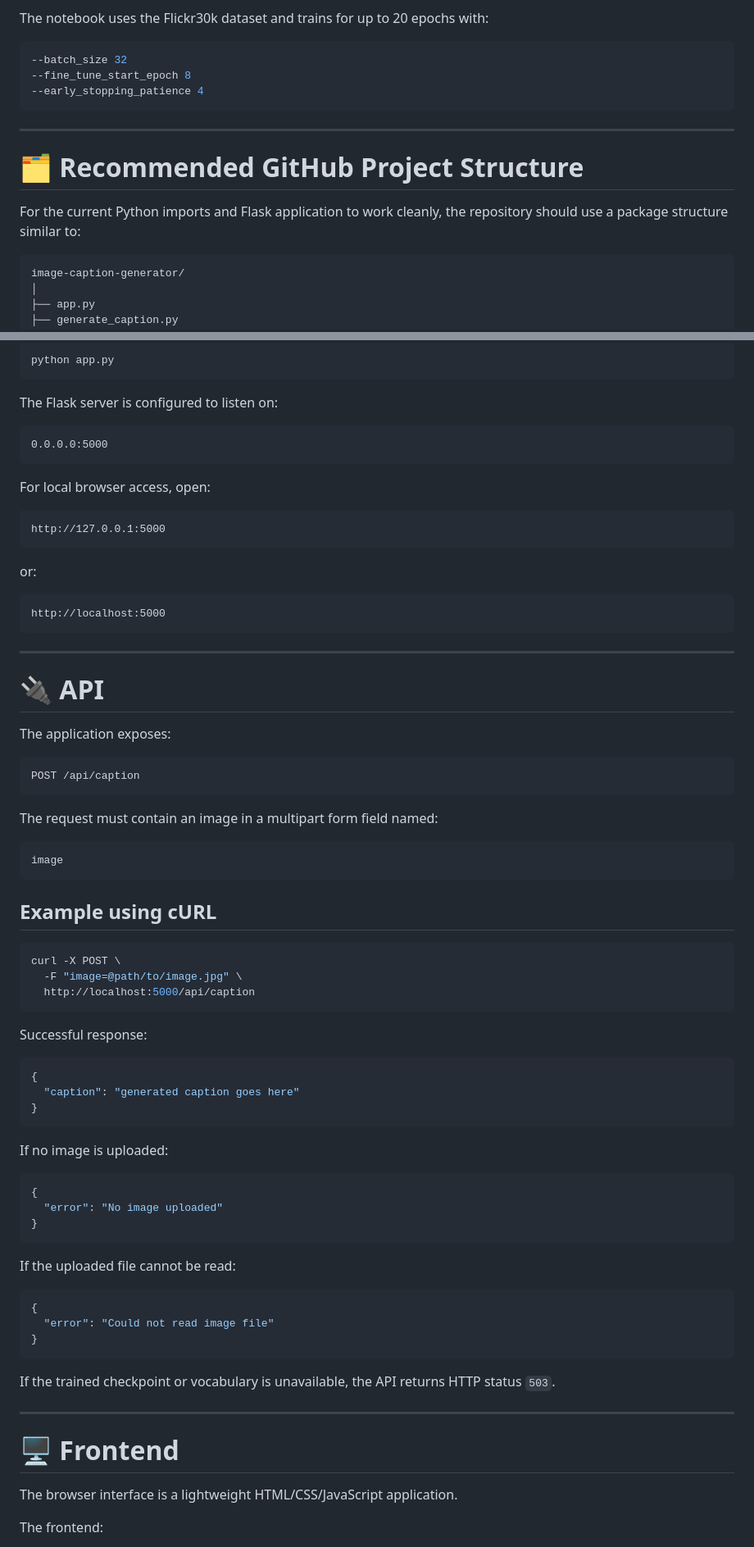
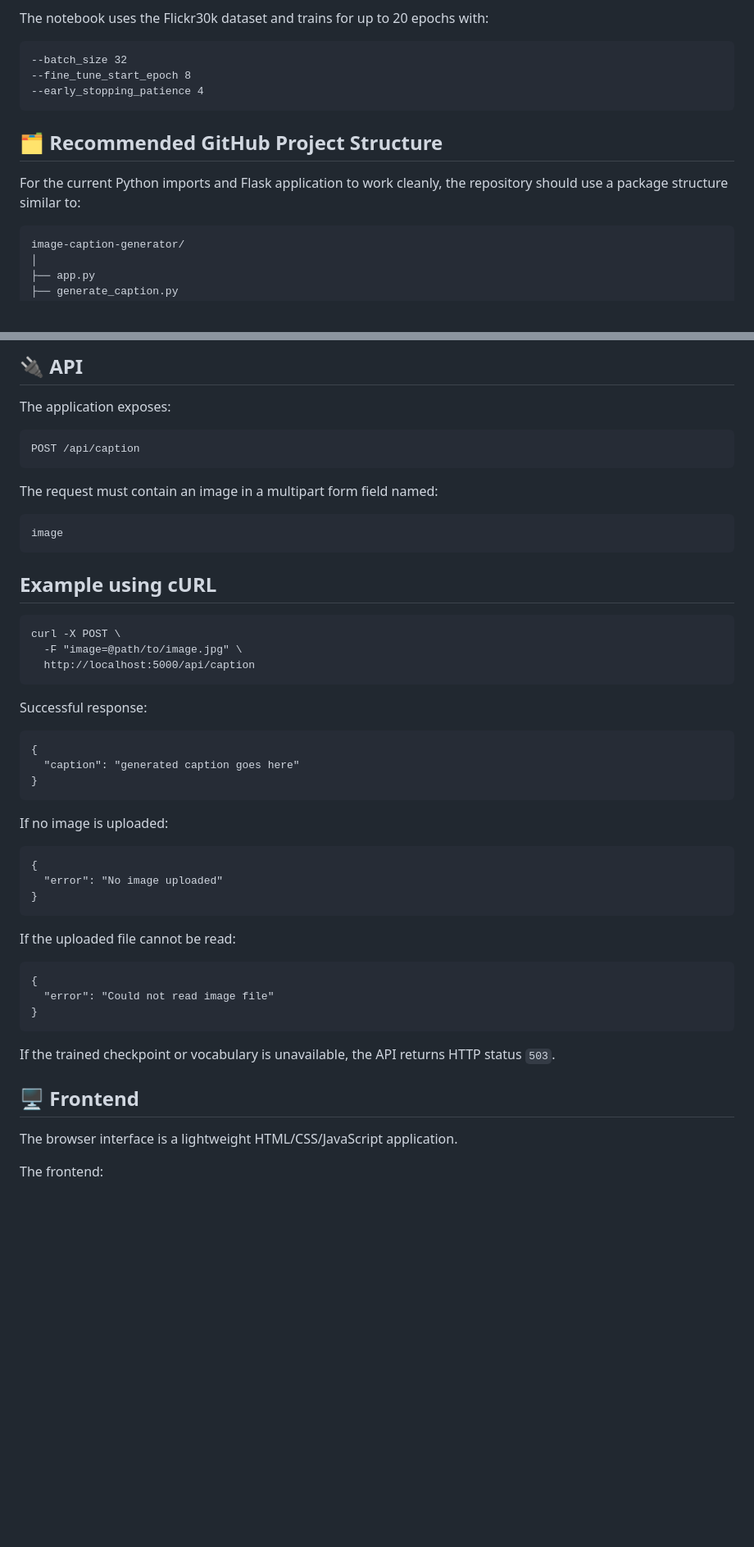
Before and after one commit to ARCSunny/Image-Caption-Generator, a Markdown page: README.md, 2 parts joined by grey strips. Shown at 82% size. GitHub-like rendering; blank space fills up the shorter version.

````diff
--- a/README.md
+++ b/README.md
@@ -453,19 +441,17 @@ The notebook was prepared for a Kaggle environment and performs the following op
 
 The notebook uses the Flickr30k dataset and trains for up to 20 epochs with:
 
-```bash
+```
 --batch_size 32
 --fine_tune_start_epoch 8
 --early_stopping_patience 4
 ```
 
----
-
-# 🗂️ Recommended GitHub Project Structure
+## 🗂️ Recommended GitHub Project Structure
 
 For the current Python imports and Flask application to work cleanly, the repository should use a package structure similar to:
 
-```text
+```
 image-caption-generator/
 │
 ├── app.py
@@ -567,44 +488,20 @@ Then run:
-```bash
-python app.py
-```
-
-The Flask server is configured to listen on:
-
-```text
-0.0.0.0:5000
-```
-
-For local browser access, open:
-
-```text
-http://127.0.0.1:5000
-```
-
-or:
-
-```text
-http://localhost:5000
-```
-
----
-
-# 🔌 API
+## 🔌 API
 
 The application exposes:
 
-```http
+```
 POST /api/caption
 ```
 
 The request must contain an image in a multipart form field named:
 
-```text
+```
 image
 ```
 
 ## Example using cURL
 
-```bash
+```
 curl -X POST \
   -F "image=@path/to/image.jpg" \
   http://localhost:5000/api/caption
@@ -612,7 +509,7 @@ curl -X POST \
 
 Successful response:
 
-```json
+```
 {
   "caption": "generated caption goes here"
 }
@@ -620,7 +517,7 @@ Successful response:
 
 If no image is uploaded:
 
-```json
+```
 {
   "error": "No image uploaded"
 }
@@ -628,7 +525,7 @@ If no image is uploaded:
 
 If the uploaded file cannot be read:
 
-```json
+```
 {
   "error": "Could not read image file"
 }
@@ -636,9 +533,7 @@ If the uploaded file cannot be read:
 
 If the trained checkpoint or vocabulary is unavailable, the API returns HTTP status `503`.
 
----
-
-# 🖥️ Frontend
+## 🖥️ Frontend
 
 The browser interface is a lightweight HTML/CSS/JavaScript application.
 
````
Also changed, not shown: other parts of README.md (+44 -131 lines).
